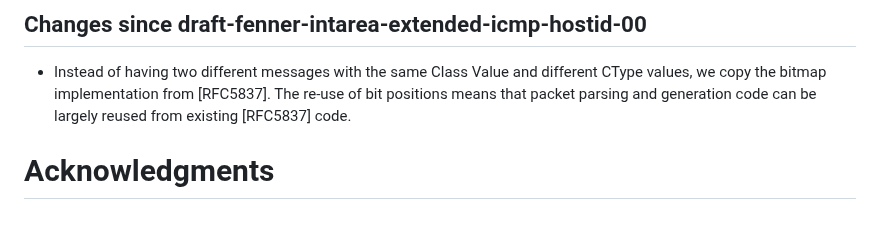
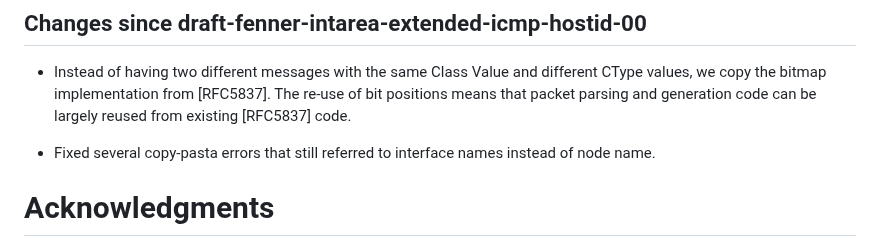
Before and after one commit to fenner/icmp-node-id, a Markdown page: draft-fenner-intarea-extended-icmp-hostid.md, the part around the change. Drawn GitHub-style; blank space fills up the shorter version.

Commit message:
Add a changelog for the interface/node typo fixes

```diff
--- a/draft-fenner-intarea-extended-icmp-hostid.md
+++ b/draft-fenner-intarea-extended-icmp-hostid.md
@@ -277,6 +277,9 @@ This section is to be removed before publishing as an RFC.
   parsing and generation code can be largely reused from existing
   [RFC5837] code.
 
+- Fixed several copy-pasta errors that still referred to
+  interface names instead of node name.
+
 # Acknowledgments
 {:numbered="false"}
 
```
